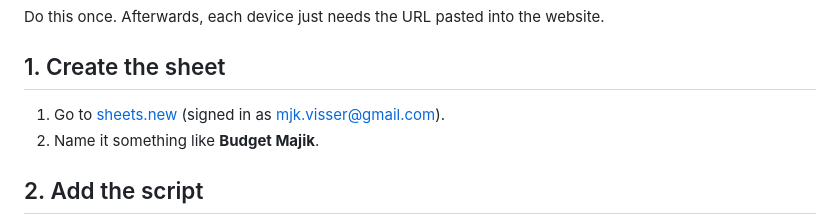
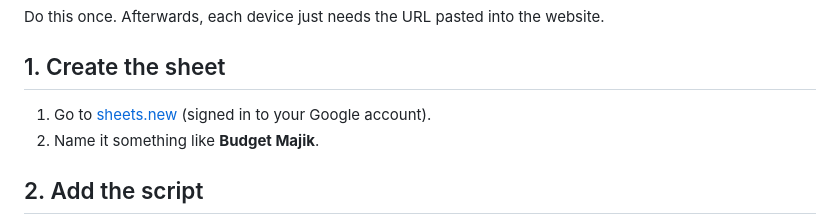
Before and after one commit to mjk1252/Budget-Majik, a Markdown page: SYNC_SETUP.md, the part around the change. Drawn GitHub-style.

Commit message:
Update sync setup instructions for clarity on Google account sign-in

```diff
--- a/SYNC_SETUP.md
+++ b/SYNC_SETUP.md
@@ -4,7 +4,7 @@ Do this once. Afterwards, each device just needs the URL pasted into the website
 
 ## 1. Create the sheet
 
-1. Go to [sheets.new](https://sheets.new) (signed in as mjk.visser@gmail.com).
+1. Go to [sheets.new](https://sheets.new) (signed in to your Google account).
 2. Name it something like **Budget Majik**.
 
 ## 2. Add the script
```
